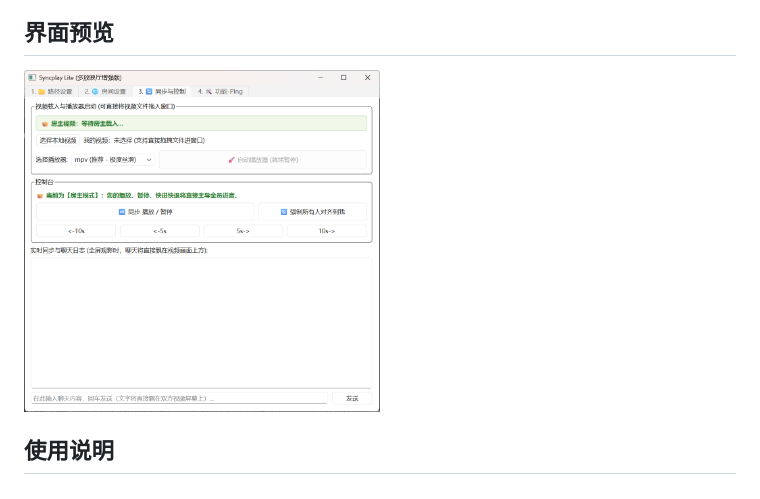
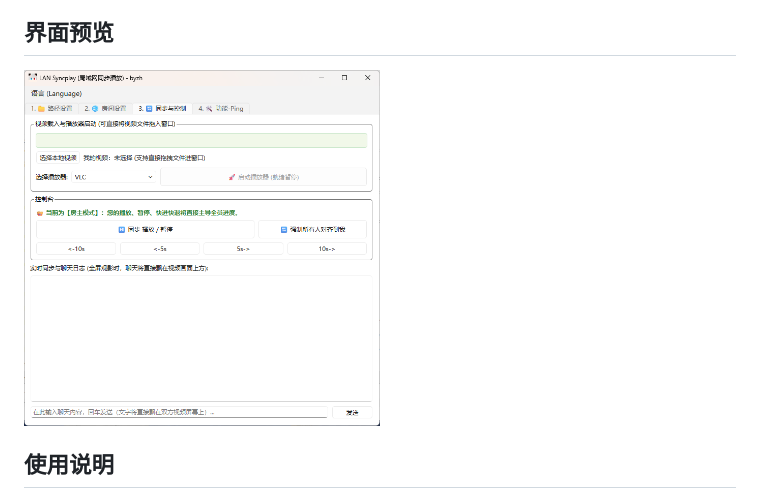
Before and after one commit to byzhrichard/byzh_LAN_Syncplay, a Markdown page: README.md, the part around the change. Rendered like a GitHub page; pictures changed too: docs/界面.png (deleted), docs/界面_zh.png (added).

```diff
--- a/README.md
+++ b/README.md
@@ -13,7 +13,7 @@
 
 ## 界面预览
 
-<img src="docs/界面.png" width="50%" alt="界面截图">
+<img src="docs/界面_zh.png" width="50%" alt="界面截图">
 
 ## 使用说明
 
```
Also changed, not shown: README_EN.md (+1 -1 lines), docs/界面_en.png (added).
